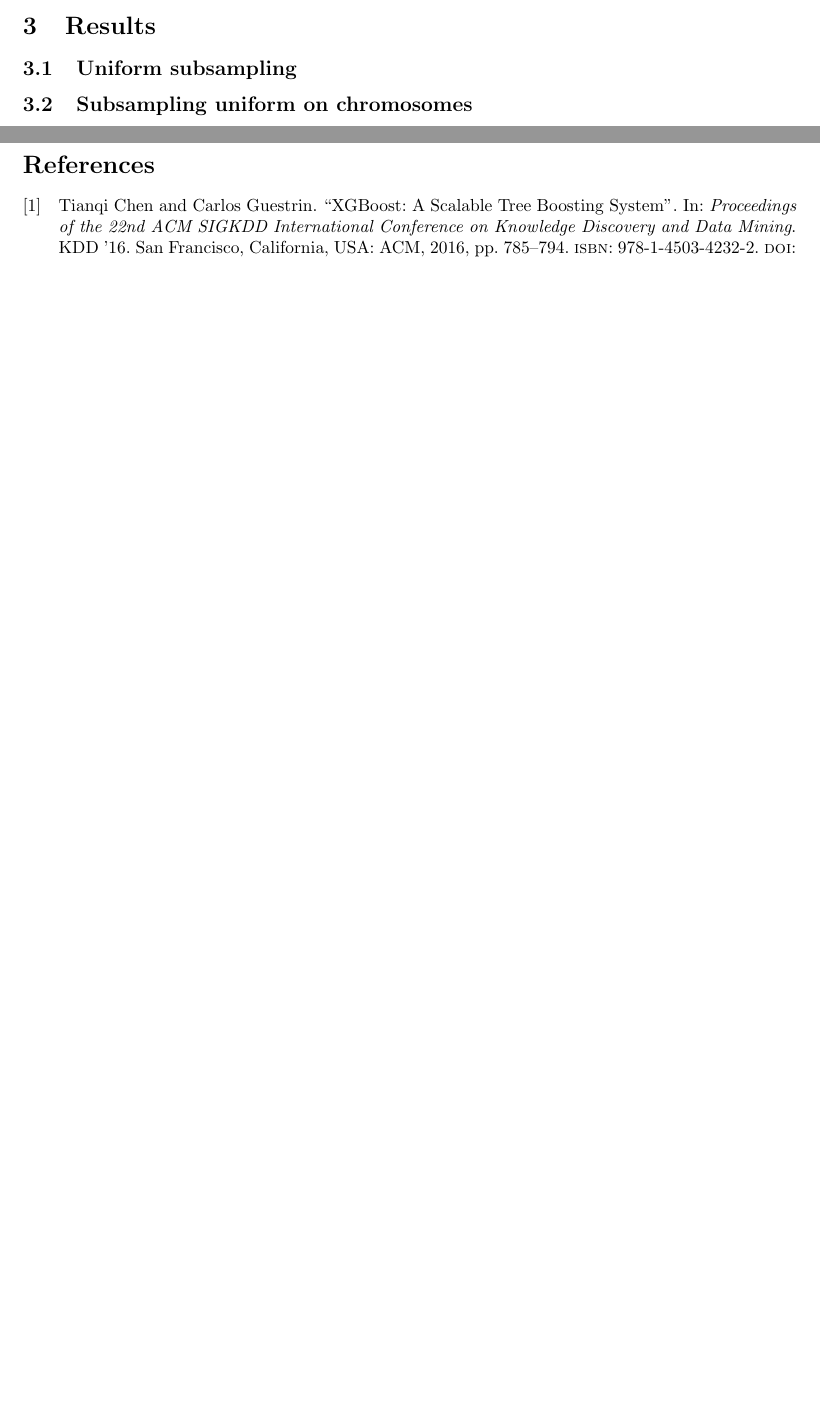
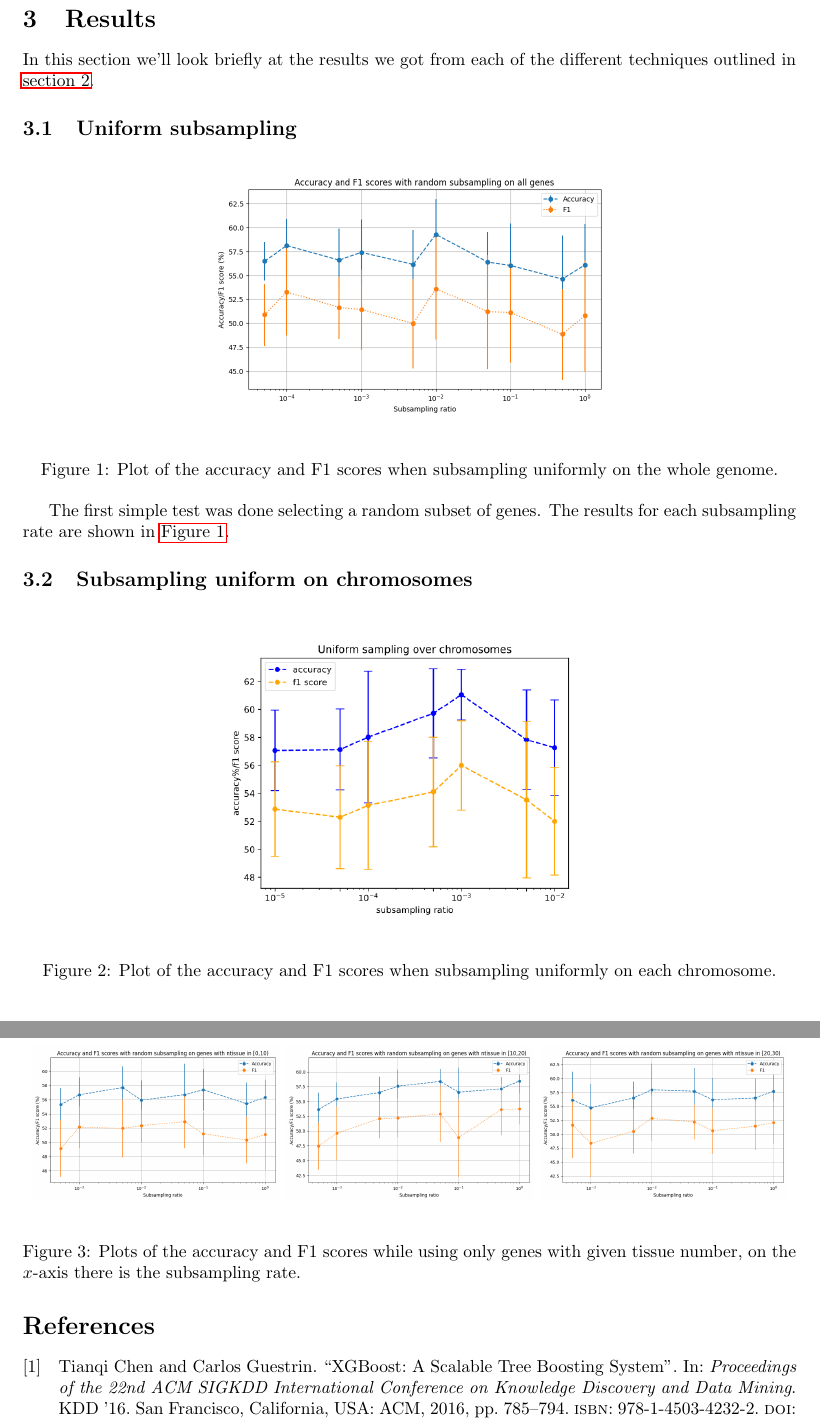
Before and after one commit to simpatine/colorful-sea-bass, a LaTeX document (tex/main.tex, which reads tex/section/methodology.tex, tex/section/results.tex): two parts of pages 2 and 3 of 3, joined at a grey line, cut so that both start at the same text, the shorter picture padded with empty space. Compiled offline with pdfLaTeX.

Commit message:
Fixed images in latex

```diff
--- a/tex/main.tex
+++ b/tex/main.tex
@@ -3,6 +3,7 @@
 \usepackage{amsmath,amssymb}
 \usepackage[style=numeric]{biblatex}
 \usepackage{graphicx,svg}
+\usepackage{hyperref}
 \addbibresource{refs.bib}
 
 
--- a/tex/section/methodology.tex
+++ b/tex/section/methodology.tex
@@ -13,7 +13,10 @@ The first and simplest thing we tried was to randomly and uniformly subsample th
 We selected a given fraction of the genes, keeping or discarding each gene with fixed and uniform probability.
 
 \paragraph{Uniform subsampling on chromosomes.}
-A second possibility is to uniformly sample a fixed number of genes on each chromosome.
+A second possibility is to uniformly and randomly sample a fixed number of genes on each chromosome.
+
+\subsection{Annotated genes}
+
 
 \paragraph{Subsampling using annotations.}
 Some genes have been linked to specific organs, tissues or functions. This information can be used to select and sample genes with only some function or organ and subsample among these.
--- a/tex/section/results.tex
+++ b/tex/section/results.tex
@@ -1,22 +1,38 @@
 \section{Results}
 \label{sec:results}
+In this section we'll look briefly at the results we got from each of the different techniques outlined in \autoref{sec:methods}.
 
 \subsection{Uniform subsampling}
+\begin{figure}[ht]
+    \begin{center}
+\includegraphics[width=8cm]{figures/subsample_plot.png}
+    \end{center}
+\caption{Plot of the accuracy and F1 scores when subsampling uniformly on the whole genome.}
+\label{fig:res1}
+\end{figure}
 
-\begin{figure}[h]
-\includegraphics[width=8cm]{figures/subsample_plot.png}
-\end{figure}
+The first simple test was done selecting a random subset of genes. The results for each subsampling rate are shown in \autoref{fig:res1}.
+
+
 
 
 \subsection{Subsampling uniform on chromosomes}
-\begin{figure}[h]
+\begin{figure}[ht]
+    \begin{center}
 \includegraphics[width=8cm]{figures/uniform_sample_low_ratio.png}
 % \includesvg[inkscapeformat=png,width=8cm]{figures/uniform_sample_low_ratio.svg}
+    \end{center}
+\caption{Plot of the accuracy and F1 scores when subsampling uniformly on each chromosome.}
+\label{fig:res2}
 \end{figure}
 
 \subsection{Annotated genes subsampling}
-\begin{figure}[h]
+\begin{figure}[ht]
+    \begin{center}
 \includegraphics[width=5cm]{figures/subsample_ntissue_0.png}
 \includegraphics[width=5cm]{figures/subsample_ntissue_10.png}
 \includegraphics[width=5cm]{figures/subsample_ntissue_20.png}
+    \end{center}
+\caption{Plots of the accuracy and F1 scores while using only genes with given tissue number, on the $x$-axis there is the subsampling rate.}
+\label{fig:res3}
 \end{figure}
```
Also changed, not shown: tex/main.pdf.
